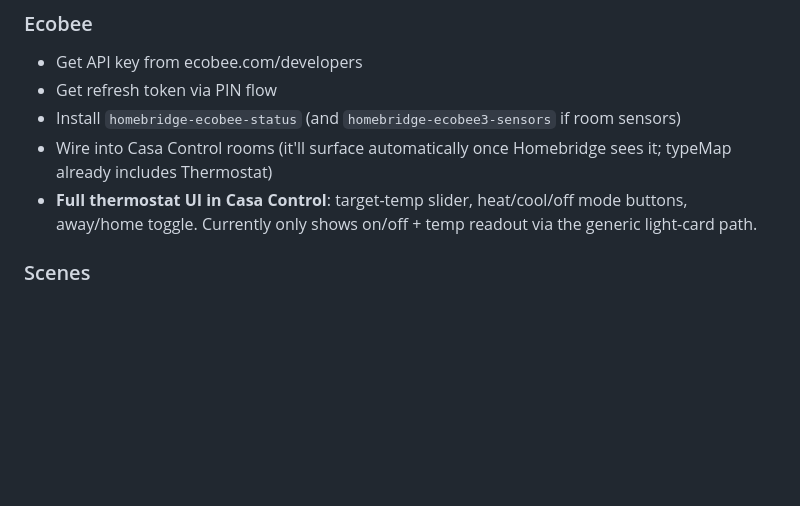
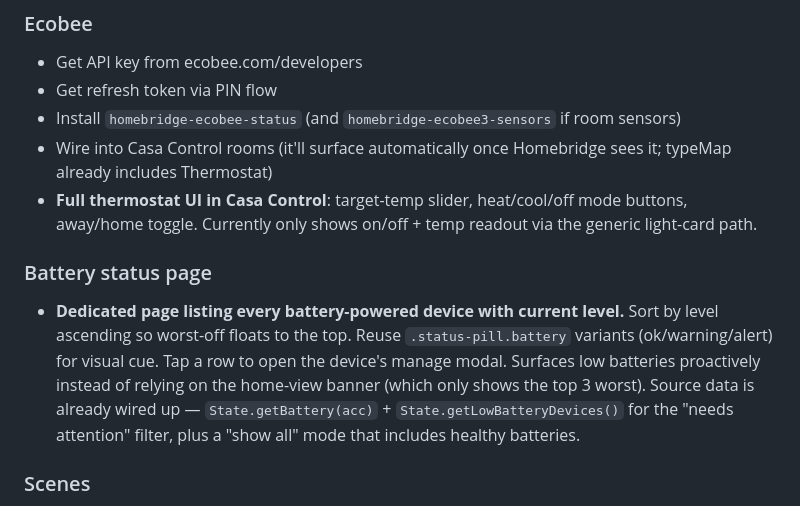
Before and after one commit to robotpants/casa-control, a Markdown page: TODO.md, the part around the change. Drawn GitHub-style; blank space fills up the shorter version.

Commit message:
TODO: battery status page
Dedicated view listing every battery-powered device with current
level. Surfaces low batteries proactively instead of relying on
the home-view banner that only shows the top 3 worst.

State helpers already exist (State.getBattery,
State.getLowBatteryDevices) and the .status-pill.battery variants
cover the visual treatment, so the implementation is mostly
plumbing a new view + nav entry.

```diff
--- a/TODO.md
+++ b/TODO.md
@@ -13,6 +13,9 @@
 - Install `homebridge-ecobee-status` (and `homebridge-ecobee3-sensors` if room sensors)
 - Wire into Casa Control rooms (it'll surface automatically once Homebridge sees it; typeMap already includes Thermostat)
 - **Full thermostat UI in Casa Control**: target-temp slider, heat/cool/off mode buttons, away/home toggle. Currently only shows on/off + temp readout via the generic light-card path.
+
+### Battery status page
+- **Dedicated page listing every battery-powered device with current level.** Sort by level ascending so worst-off floats to the top. Reuse `.status-pill.battery` variants (ok/warning/alert) for visual cue. Tap a row to open the device's manage modal. Surfaces low batteries proactively instead of relying on the home-view banner (which only shows the top 3 worst). Source data is already wired up — `State.getBattery(acc)` + `State.getLowBatteryDevices()` for the "needs attention" filter, plus a "show all" mode that includes healthy batteries.
 
 ### Scenes
 - **Scene support**: define + run scenes (e.g., "Movie Night" sets Living Room lights to 20% warm + turns off Office). Open questions: store locally in Casa Control (simple, no Homebridge dependency) vs. integrate with Homebridge scenes/automations (slower to set up but visible across Apple Home / other clients). Likely start local, expose as buttons on the home view.
```
